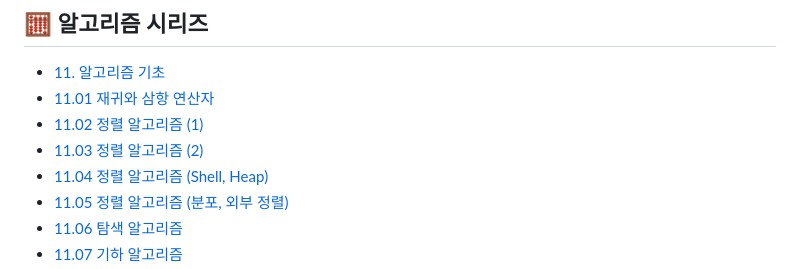
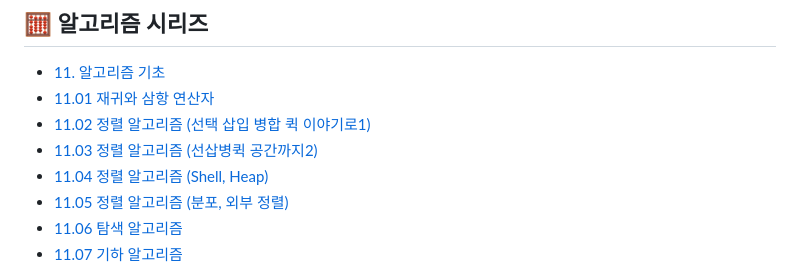
Before and after one commit to hyenaempress/acorn2025Work, a Markdown page: README.md, the part around the change. GitHub-like rendering.

```diff
--- a/README.md
+++ b/README.md
@@ -47,8 +47,8 @@ See [`LICENSE`](./LICENSE) for more details.
 ## 🧮 알고리즘 시리즈
 - [11. 알고리즘 기초](alnlnote/gide_note/11.%20알고리즘%20기초.md)
 - [11.01 재귀와 삼항 연산자](alnlnote/gide_note/11.01%20재귀(Recursion)와%20삼항%20연산자%20정리.md)
-- [11.02 정렬 알고리즘 (1)](alnlnote/gide_note/11.02%20정렬%20알고리즘%20(선택,%20삽입,%20버블,%20병합,%20퀵%20쉽게%20보기).md)
-- [11.03 정렬 알고리즘 (2)](alnlnote/gide_note/11.03%20정렬%20알고리즘%20(쉽게%20보기2%20공간복잡도%20포함).md)
+- [11.02 정렬 알고리즘 (선택 삽입 병합 퀵 이야기로1)](alnlnote/gide_note/11.02%20정렬%20알고리즘%20(선택,%20삽입,%20버블,%20병합,%20퀵%20쉽게%20보기).md)
+- [11.03 정렬 알고리즘 (선삽병퀵 공간까지2)](alnlnote/gide_note/11.03%20정렬%20알고리즘%20(쉽게%20보기2%20공간복잡도%20포함).md)
 - [11.04 정렬 알고리즘 (Shell, Heap)](alnlnote/gide_note/11.04%20정렬%20알고리즘%20(Shell,%20Heap).md)
 - [11.05 정렬 알고리즘 (분포, 외부 정렬)](alnlnote/gide_note/11.05%20정렬%20알고리즘%20(분포%20외부%20정렬까지%20쉽게%20보기).md)
 - [11.06 탐색 알고리즘](alnlnote/gide_note/11.06%20탐색%20알고리즘.md)
```
